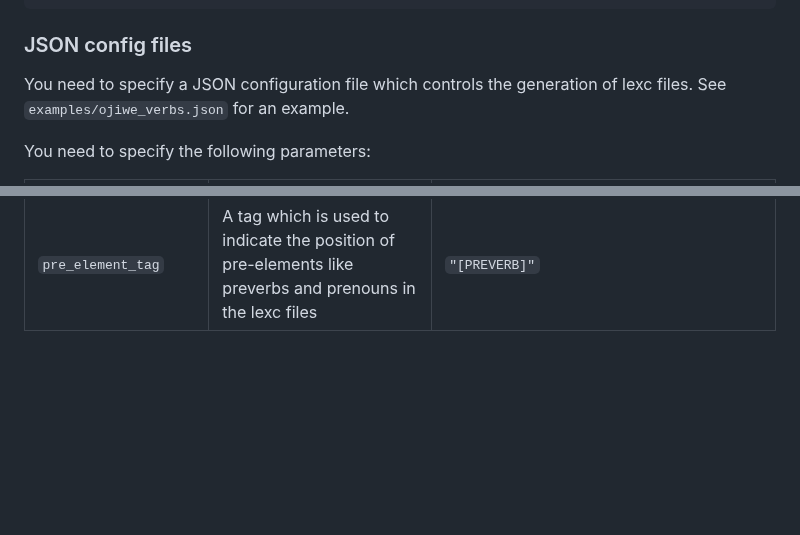
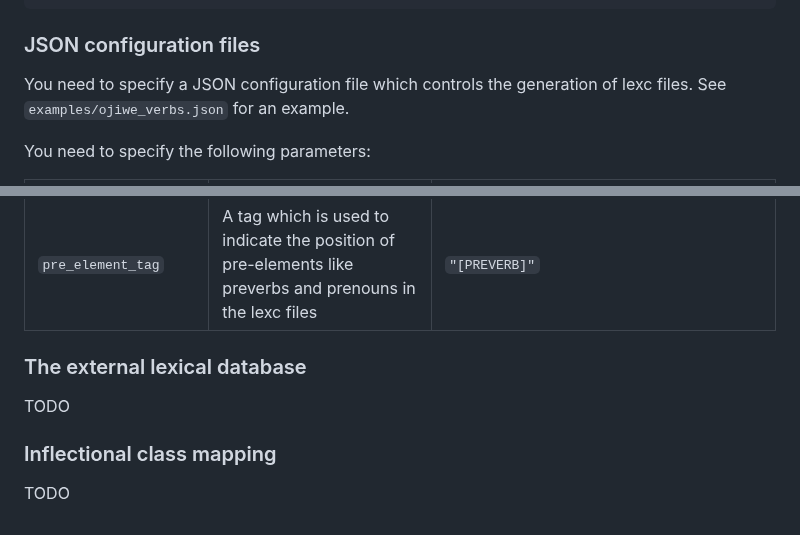
Before and after one commit to ELF-Lab/ParserTools, a Markdown page: csv2fst/README.md, 2 parts joined by grey strips. GitHub-like rendering; blank space fills up the shorter version.

````diff
--- a/csv2fst/README.md
+++ b/csv2fst/README.md
@@ -53,7 +53,7 @@ Options:
   --help                          Show this message and exit.
 ```
 
-### JSON config files
+### JSON configuration files
 
 You need to specify a JSON configuration file which controls the generation of lexc files. See `examples/ojiwe_verbs.json` for an example.
 
@@ -74,3 +74,11 @@ You need to specify the following parameters:
 | `missing_form_marker` | Tag which indicates paradigm gaps | `"MISSING"` |
 | `multichar_symbols` | List of multi-character symbols which are used in the source CSV files | `["i1", "w1"]` |
 | `pre_element_tag` | A tag which is used to indicate the position of pre-elements like preverbs and prenouns in the lexc files | `"[PREVERB]"`
+
+### The external lexical database
+
+TODO
+
+### Inflectional class mapping
+
+TODO
````
